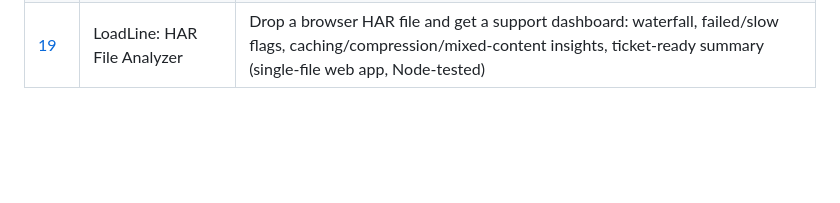
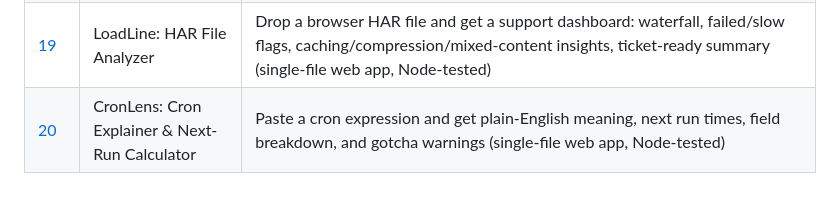
Before and after one commit to sakib-09/vibe-coding, a Markdown page: README.md, the part around the change. Drawn GitHub-style; blank space fills up the shorter version.

Commit message:
Day 20: CronLens - Cron Explainer and Next-Run Calculator

```diff
--- a/README.md
+++ b/README.md
@@ -24,3 +24,4 @@ single day, with its own README, source, and usage instructions.
 | [17](day-17-file-organizer) | File Organizer | CLI that tidies messy folders into category folders by file type: dry-run preview, clash-safe renames, undo log, date nesting, custom category maps (Node.js stdlib only) |
 | [18](day-18-email-header-analyzer) | MailTrail: Email Header Analyzer | Paste raw email headers and get SPF/DKIM/DMARC results, the Received hop path with delays, phishing red flags, and a copy-ready summary (single-file web app, Node-tested) |
 | [19](day-19-har-analyzer) | LoadLine: HAR File Analyzer | Drop a browser HAR file and get a support dashboard: waterfall, failed/slow flags, caching/compression/mixed-content insights, ticket-ready summary (single-file web app, Node-tested) |
+| [20](day-20-cron-explainer) | CronLens: Cron Explainer & Next-Run Calculator | Paste a cron expression and get plain-English meaning, next run times, field breakdown, and gotcha warnings (single-file web app, Node-tested) |
```
